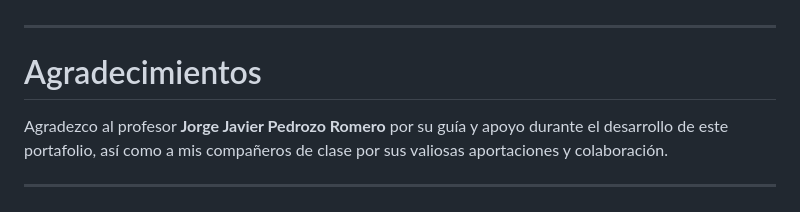
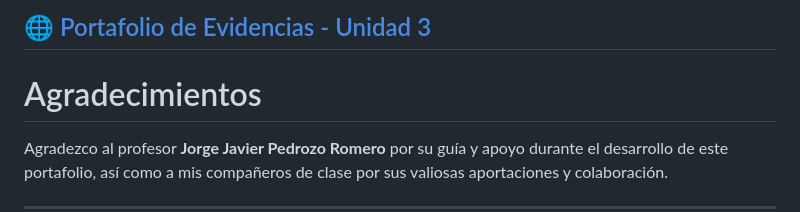
Before and after one commit to bylev/Portafolio-de-evidencias, a Markdown page: README.md, the part around one of its changes. Rendered like a GitHub page.

```diff
--- a/README.md
+++ b/README.md
@@ -121,4 +121,5 @@ git clone https://github.com/bylev/Portafolio-de-evidencias.git
 
+🌐 [Portafolio de Evidencias - Unidad 3](https://bylev.github.io/Portafolio-de-evidencias/)
 ----
 
 # Agradecimientos
```
Also changed, not shown: other parts of README.md (+1 -1 lines).
